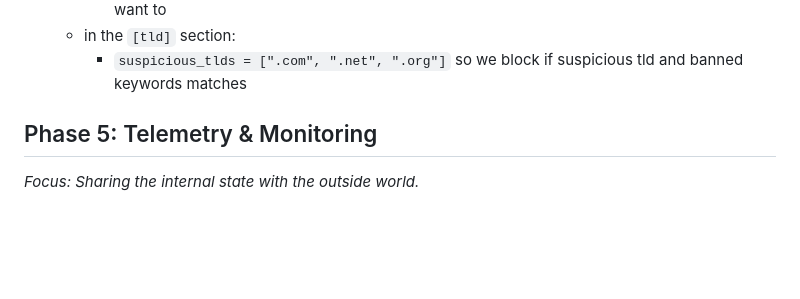
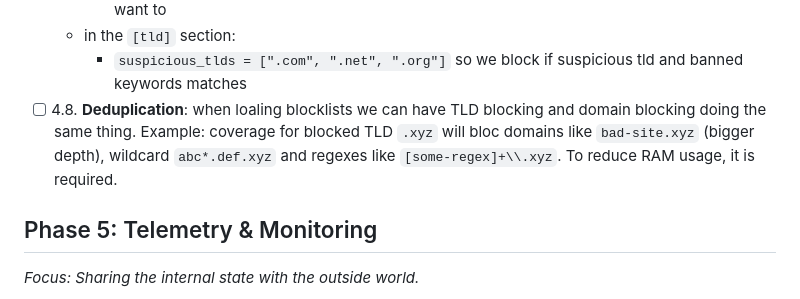
Before and after one commit to slundi/dgaard, a Markdown page: docs/Roadmap.md, the part around the change. Rendered like a GitHub page; blank space fills up the shorter version.

Commit message:
docs(roadmap): deduplication of blocked items

```diff
--- a/docs/Roadmap.md
+++ b/docs/Roadmap.md
@@ -78,6 +78,7 @@ dgaard/
     * `strict_keyword_matching = true` to avoid false positive and block the word with a separator: `casinon-les-bains.fr` city website will be blocked with `*casino*` and we dont want to
   * in the `[tld]` section:
     * `suspicious_tlds = [".com", ".net", ".org"]` so we block if suspicious tld and banned keywords matches
+* [ ] 4.8. **Deduplication**: when loaling blocklists we can have TLD blocking and domain blocking doing the same thing. Example: coverage for blocked TLD `.xyz` will bloc domains like `bad-site.xyz` (bigger depth), wildcard `abc*.def.xyz` and regexes like `[some-regex]+\\.xyz`. To reduce RAM usage, it is required.
 
 ## Phase 5: Telemetry & Monitoring
 
```
